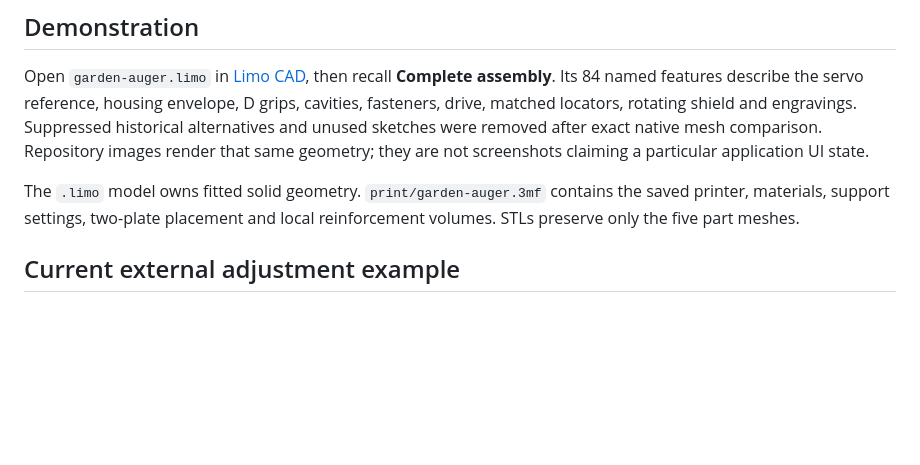
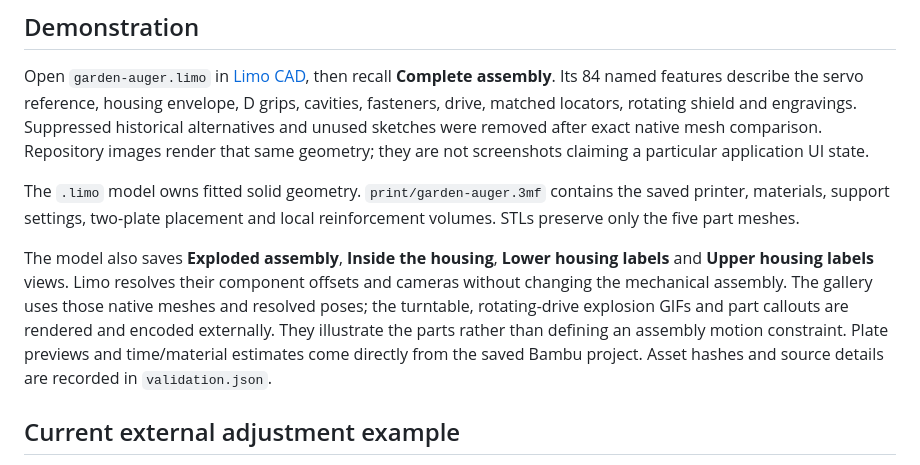
Before and after one commit to jeffglousher/garden-auger-technic, a Markdown page: docs/workflow.md, the part around the change. Rendered like a GitHub page; blank space fills up the shorter version.

```diff
--- a/docs/workflow.md
+++ b/docs/workflow.md
@@ -5,6 +5,8 @@
 Open `garden-auger.limo` in [Limo CAD](https://github.com/limo-cad/Limo-CAD), then recall **Complete assembly**. Its 84 named features describe the servo reference, housing envelope, D grips, cavities, fasteners, drive, matched locators, rotating shield and engravings. Suppressed historical alternatives and unused sketches were removed after exact native mesh comparison. Repository images render that same geometry; they are not screenshots claiming a particular application UI state.
 
 The `.limo` model owns fitted solid geometry. `print/garden-auger.3mf` contains the saved printer, materials, support settings, two-plate placement and local reinforcement volumes. STLs preserve only the five part meshes.
+
+The model also saves **Exploded assembly**, **Inside the housing**, **Lower housing labels** and **Upper housing labels** views. Limo resolves their component offsets and cameras without changing the mechanical assembly. The gallery uses those native meshes and resolved poses; the turntable, rotating-drive explosion GIFs and part callouts are rendered and encoded externally. They illustrate the parts rather than defining an assembly motion constraint. Plate previews and time/material estimates come directly from the saved Bambu project. Asset hashes and source details are recorded in `validation.json`.
 
 ## Current external adjustment example
 
```
Also changed, not shown: README.md (+18 -1 lines), docs/images/exploded.png (added), docs/images/exploding-drive.gif (added), docs/images/inside-labels.png (added), docs/images/print-plates.png (added), docs/images/turntable.gif (added), 2 other files.
